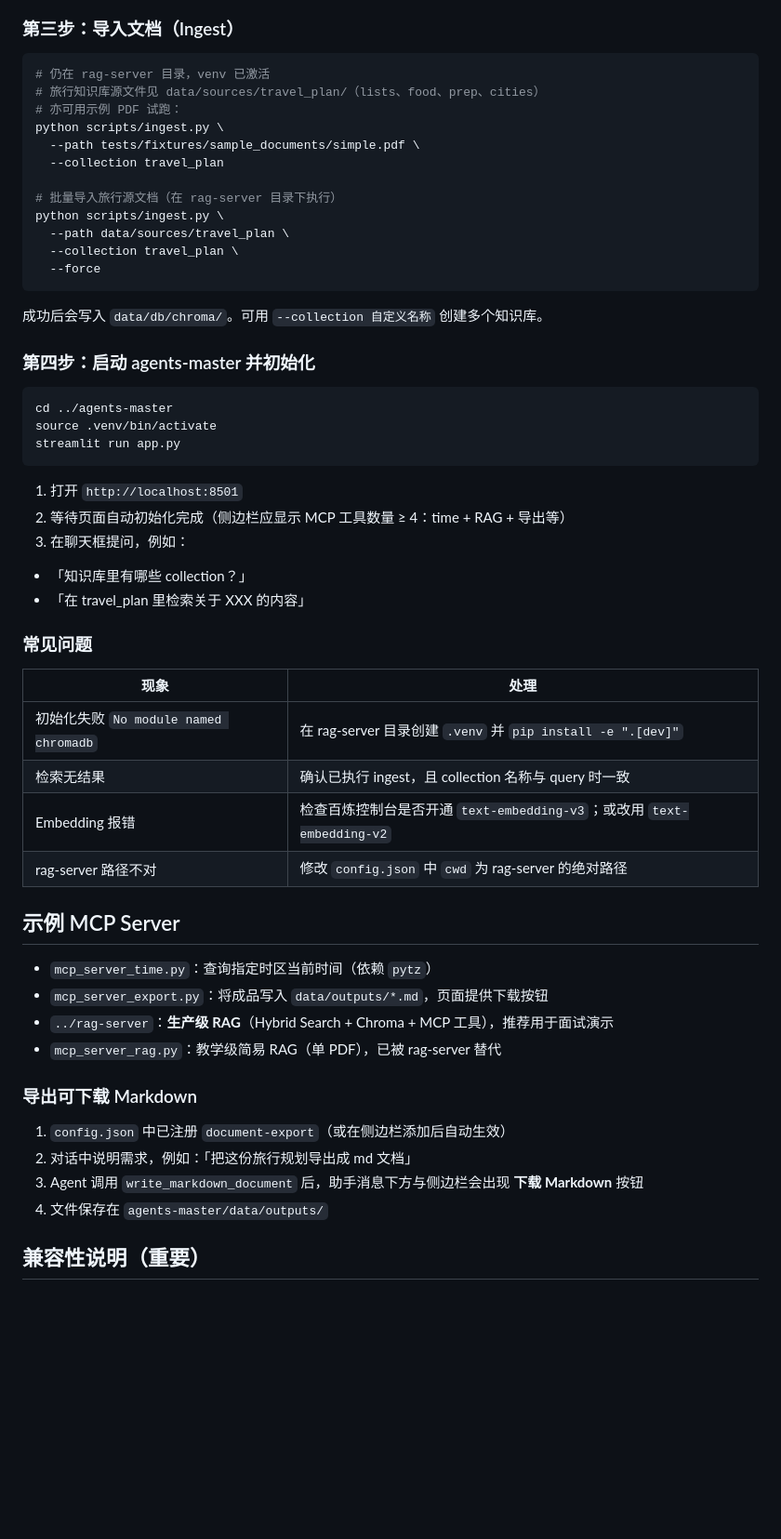
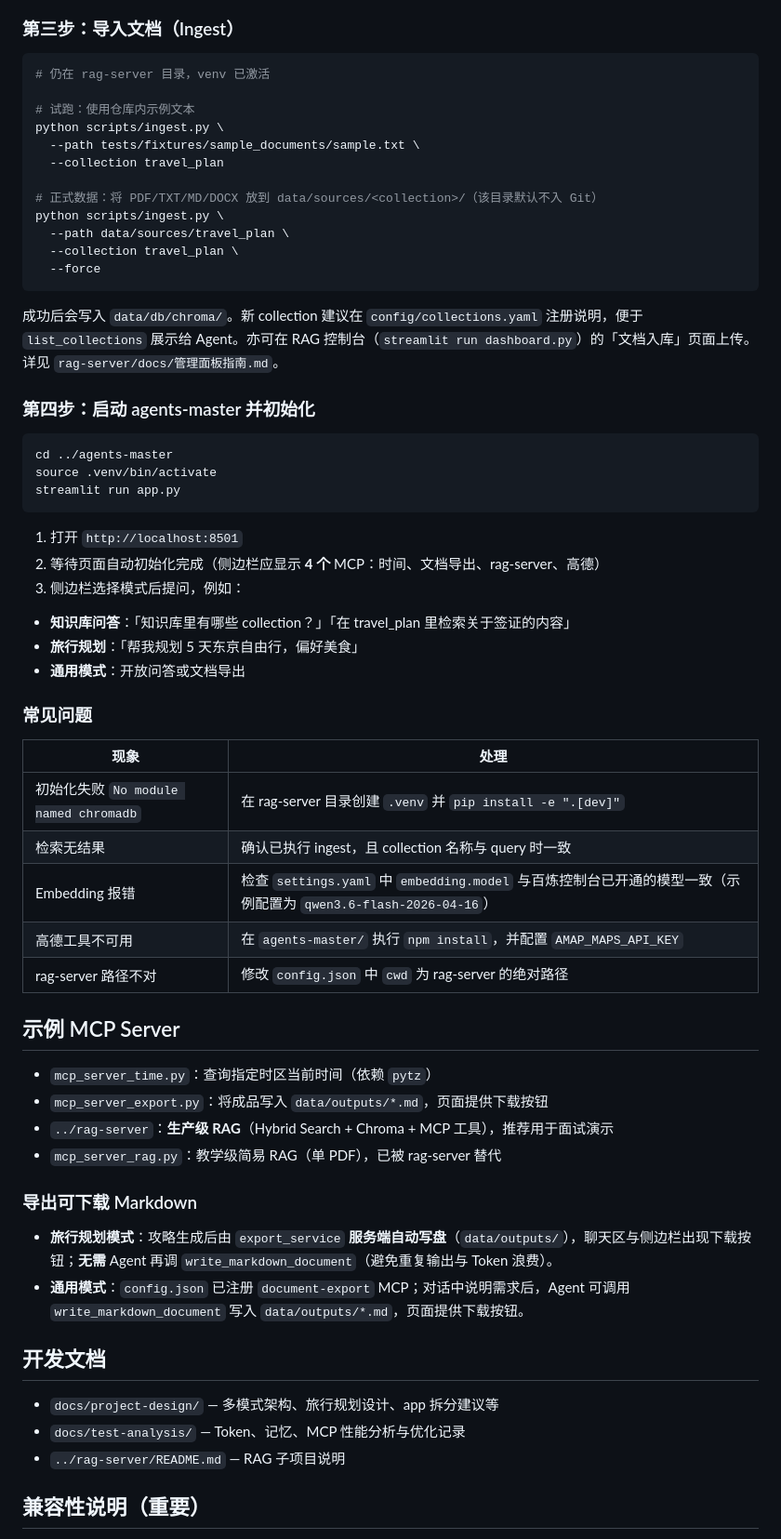
Before and after one commit to fireloop0828/contextbridge-agent, a Markdown page: agents-master/README.md, the part around one of its changes. Shown at 93% size. GitHub-like rendering; blank space fills up the shorter version.

Commit message:
feat: readme文档

````diff
--- a/agents-master/README.md
+++ b/agents-master/README.md
@@ -156,20 +179,20 @@ cp config/settings.dashscope.example.yaml config/settings.yaml
 
 ```bash
 # 仍在 rag-server 目录，venv 已激活
-# 旅行知识库源文件见 data/sources/travel_plan/（lists、food、prep、cities）
-# 亦可用示例 PDF 试跑：
+
+# 试跑：使用仓库内示例文本
 python scripts/ingest.py \
-  --path tests/fixtures/sample_documents/simple.pdf \
+  --path tests/fixtures/sample_documents/sample.txt \
   --collection travel_plan
 
-# 批量导入旅行源文档（在 rag-server 目录下执行）
+# 正式数据：将 PDF/TXT/MD/DOCX 放到 data/sources/<collection>/（该目录默认不入 Git）
 python scripts/ingest.py \
   --path data/sources/travel_plan \
   --collection travel_plan \
   --force
 ```
 
-成功后会写入 `data/db/chroma/`。可用 `--collection 自定义名称` 创建多个知识库。
+成功后会写入 `data/db/chroma/`。新 collection 建议在 `config/collections.yaml` 注册说明，便于 `list_collections` 展示给 Agent。亦可在 RAG 控制台（`streamlit run dashboard.py`）的「文档入库」页面上传。详见 `rag-server/docs/管理面板指南.md`。
 
 ### 第四步：启动 agents-master 并初始化
 
@@ -180,10 +203,11 @@ streamlit run app.py
 ```
 
 1. 打开 `http://localhost:8501`
-2. 等待页面自动初始化完成（侧边栏应显示 MCP 工具数量 ≥ 4：time + RAG + 导出等）
-3. 在聊天框提问，例如：
-  - 「知识库里有哪些 collection？」
-  - 「在 travel_plan 里检索关于 XXX 的内容」
+2. 等待页面自动初始化完成（侧边栏应显示 **4 个** MCP：时间、文档导出、rag-server、高德）
+3. 侧边栏选择模式后提问，例如：
+  - **知识库问答**：「知识库里有哪些 collection？」「在 travel_plan 里检索关于签证的内容」
+  - **旅行规划**：「帮我规划 5 天东京自由行，偏好美食」
+  - **通用模式**：开放问答或文档导出
 
 ### 常见问题
 
@@ -192,7 +216,8 @@ streamlit run app.py
 | -------------------------------- | ------------------------------------------------------- |
 | 初始化失败 `No module named chromadb` | 在 rag-server 目录创建 `.venv` 并 `pip install -e ".[dev]"`   |
 | 检索无结果                            | 确认已执行 ingest，且 collection 名称与 query 时一致                 |
-| Embedding 报错                     | 检查百炼控制台是否开通 `text-embedding-v3`；或改用 `text-embedding-v2` |
+| Embedding 报错                     | 检查 `settings.yaml` 中 `embedding.model` 与百炼控制台已开通的模型一致（示例配置为 `qwen3.6-flash-2026-04-16`） |
+| 高德工具不可用                         | 在 `agents-master/` 执行 `npm install`，并配置 `AMAP_MAPS_API_KEY` |
 | rag-server 路径不对                  | 修改 `config.json` 中 `cwd` 为 rag-server 的绝对路径             |
 
 
@@ -205,10 +230,14 @@ streamlit run app.py
 
 ### 导出可下载 Markdown
 
-1. `config.json` 中已注册 `document-export`（或在侧边栏添加后自动生效）
-2. 对话中说明需求，例如：「把这份旅行规划导出成 md 文档」
-3. Agent 调用 `write_markdown_document` 后，助手消息下方与侧边栏会出现 **下载 Markdown** 按钮
-4. 文件保存在 `agents-master/data/outputs/`
+- **旅行规划模式**：攻略生成后由 `export_service` **服务端自动写盘**（`data/outputs/`），聊天区与侧边栏出现下载按钮；**无需** Agent 再调 `write_markdown_document`（避免重复输出与 Token 浪费）。
+- **通用模式**：`config.json` 已注册 `document-export` MCP；对话中说明需求后，Agent 可调用 `write_markdown_document` 写入 `data/outputs/*.md`，页面提供下载按钮。
+
+## 开发文档
+
+- `docs/project-design/` — 多模式架构、旅行规划设计、app 拆分建议等
+- `docs/test-analysis/` — Token、记忆、MCP 性能分析与优化记录
+- `../rag-server/README.md` — RAG 子项目说明
 
 ## 兼容性说明（重要）
 
````
Also changed, not shown: other parts of agents-master/README.md (+38 -15 lines).
